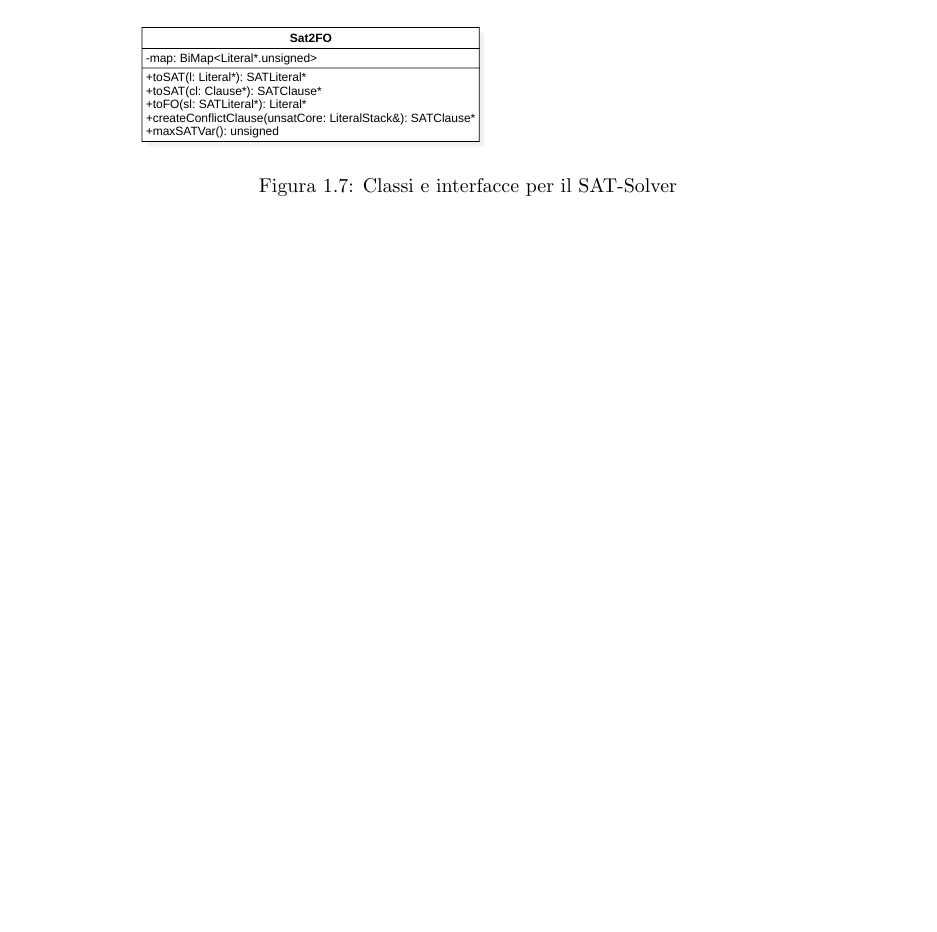
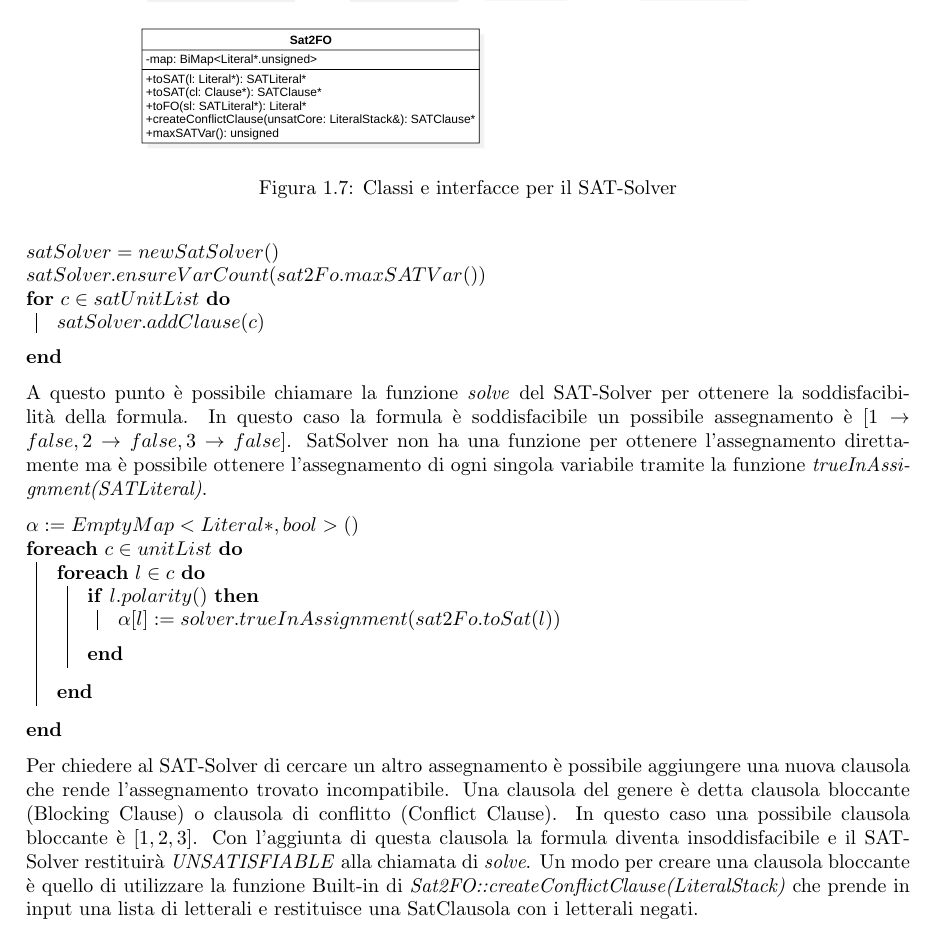
Before and after one commit to MatteoRichardGaudino/Tesi, a LaTeX document (3_vampire.tex): part of page 6 of 6 before the commit and part of page 7 of 8 after it, cut so that both start at the same text, the shorter picture padded with empty space. Compiled offline with pdfLaTeX.

Commit message:
satSolver

```diff
--- a/3_vampire.tex
+++ b/3_vampire.tex
@@ -181,3 +218,31 @@ vista in \ref{sec:forme_normali}.
+$satSolver = new SatSolver()$ \\
+$satSolver.ensureVarCount(sat2Fo.maxSATVar())$ \\
+\For{$c \in satUnitList$}{
+    $satSolver.addClause(c)$
+}
+
+A questo punto è possibile chiamare la funzione \textit{solve} del SAT-Solver per ottenere la soddisfacibilità della formula.
+In questo caso la formula è soddisfacibile un possibile assegnamento è $[1 \rightarrow false, 2 \rightarrow false, 3 \rightarrow false]$.
+SatSolver non ha una funzione per ottenere l'assegnamento direttamente ma è possibile ottenere l'assegnamento di ogni singola variabile
+tramite la funzione \textit{trueInAssignment(SATLiteral)}.
+
+$\alpha := EmptyMap<Literal*, bool>()$ \\
+\ForEach{$c \in unitList$}{
+    \ForEach{$l \in c$}{
+        \If{$l.polarity()$}{
+            $\alpha[l] := solver.trueInAssignment(sat2Fo.toSat(l))$
+        }
+    }
+}
+
+
+Per chiedere al SAT-Solver di cercare un altro assegnamento è possibile aggiungere una nuova clausola
+che rende l'assegnamento trovato incompatibile. Una clausola del genere è detta clausola bloccante (Blocking Clause) o clausola di conflitto (Conflict Clause).
+In questo caso una possibile clausola bloccante è $[1,2,3]$.
+Con l'aggiunta di questa clausola la formula diventa insoddisfacibile e il SAT-Solver restituirà \textit{UNSATISFIABLE} alla chiamata di \textit{solve}.
+Un modo per creare una clausola bloccante è quello di utilizzare la funzione Built-in di \textit{Sat2FO::createConflictClause(LiteralStack)}
+che prende in input una lista di letterali e restituisce una SatClausola con i letterali negati.
+
 \section{Misurazione dei Tempi} \label{sec:vampire_time}
 
 \end{document}
```
Also changed, not shown: images/3_vampire/sat.svg, out/3_vampire.pdf, out/main.pdf, svg-inkscape/sat_svg-raw.pdf, 3_vampire.tex (37 more changed lines), 2 other files.
